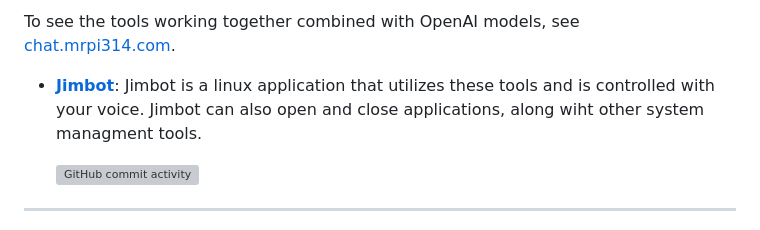
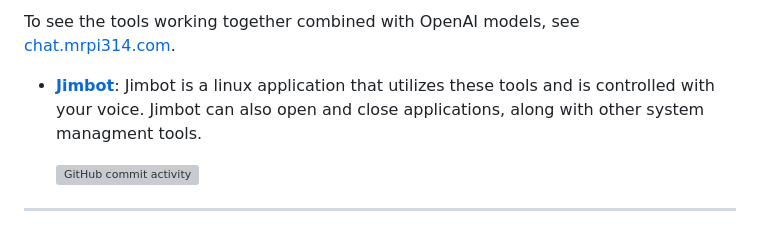
Before and after one commit to eedeb/eedeb, a Markdown page: README.md, the part around the change. GitHub-like rendering; grey boxes are pictures that could not be loaded.

```diff
--- a/README.md
+++ b/README.md
@@ -23,7 +23,7 @@ I like creating AI tools to make the AI assitant experience better and easier to
 
 To see the tools working together combined with OpenAI models, see [chat.mrpi314.com](http://chat.mrpi314.com).
 
-- **[Jimbot](https://github.com/Mrpi314tech/Jimbot)**: Jimbot is a linux application that utilizes these tools and is controlled with your voice. Jimbot can also open and close applications, along wiht other system managment tools.
+- **[Jimbot](https://github.com/Mrpi314tech/Jimbot)**: Jimbot is a linux application that utilizes these tools and is controlled with your voice. Jimbot can also open and close applications, along with other system managment tools.
 
   ![GitHub commit activity](https://img.shields.io/github/commit-activity/t/Mrpi314tech/Jimbot)
 ---
```
